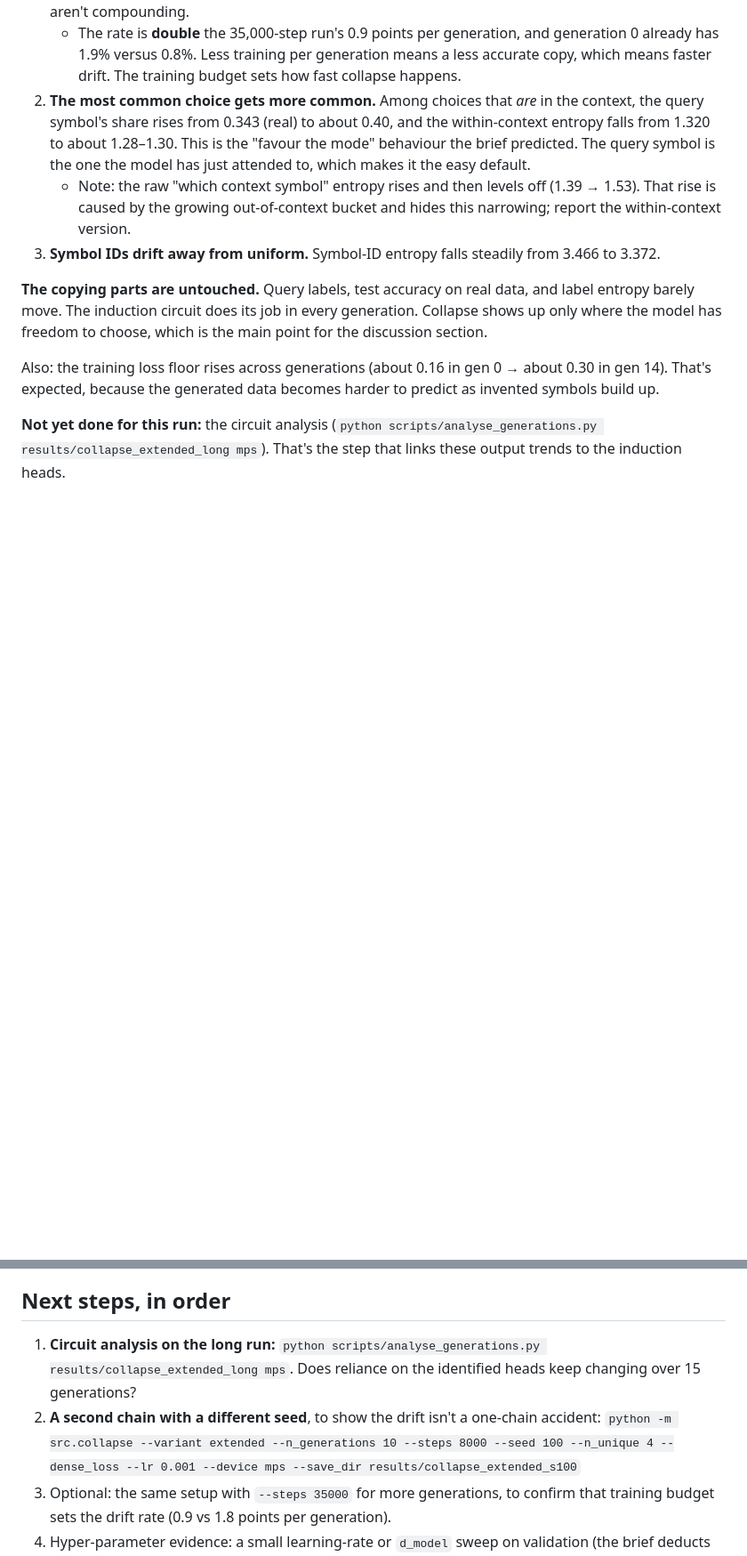
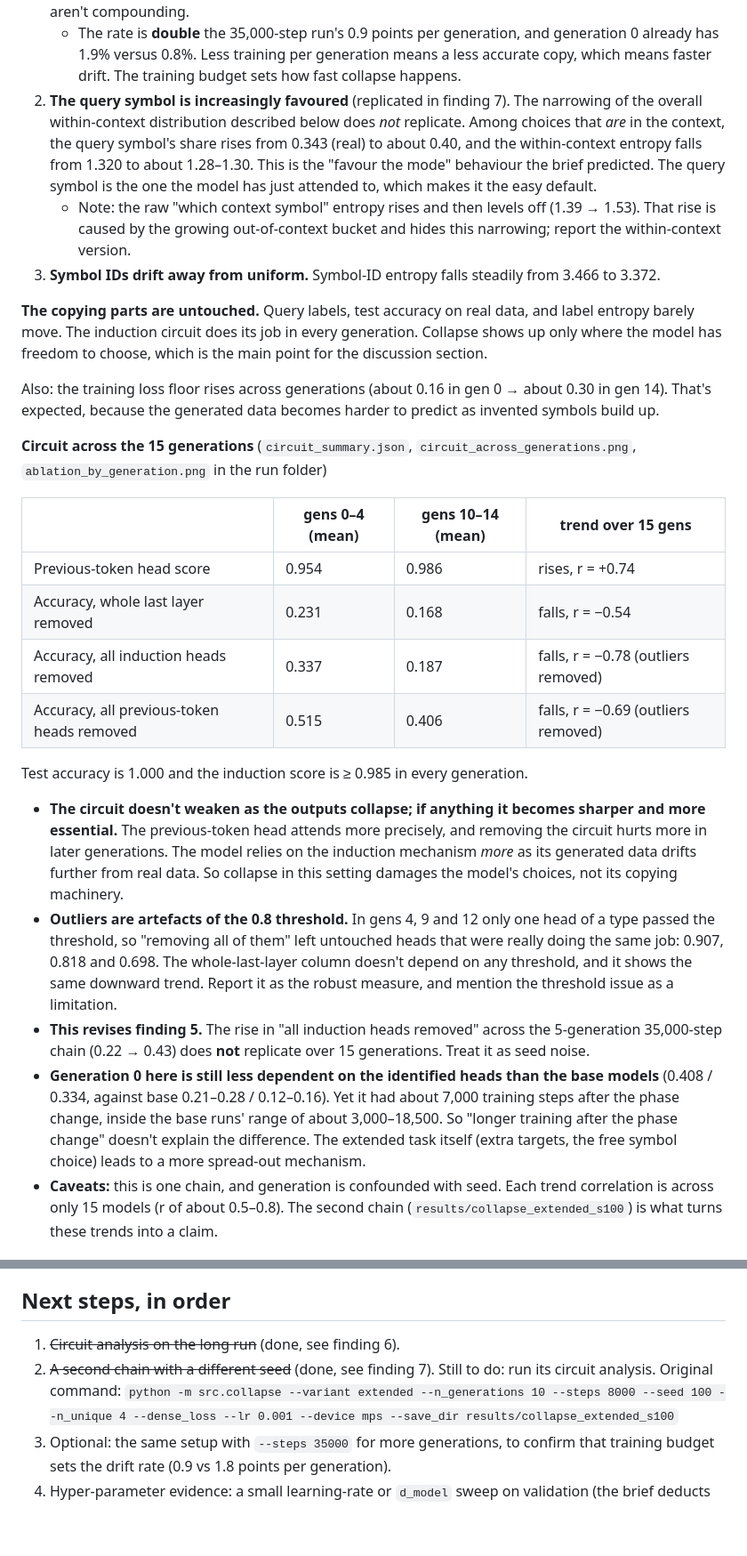
Before and after one commit to shives-govinder/NLP_Project_1, a Markdown page: CONTEXT.md, 2 parts joined by grey strips. Shown at 89% size. Rendered like a GitHub page; blank space fills up the shorter version.

```diff
--- a/CONTEXT.md
+++ b/CONTEXT.md
@@ -110,7 +110,7 @@ Three collapse signatures, all from the part of the output the model *chooses* r
 
 1. **Errors accumulate in a straight line.** The out-of-context share grows by **1.8 points per generation** (a linear fit leaves a largest error of 0.7 points, and the quadratic term is negligible). So each generation adds a roughly constant amount of new error on top of the error it inherits; the errors aren't compounding.
    - The rate is **double** the 35,000-step run's 0.9 points per generation, and generation 0 already has 1.9% versus 0.8%. Less training per generation means a less accurate copy, which means faster drift. The training budget sets how fast collapse happens.
-2. **The most common choice gets more common.** Among choices that *are* in the context, the query symbol's share rises from 0.343 (real) to about 0.40, and the within-context entropy falls from 1.320 to about 1.28–1.30. This is the "favour the mode" behaviour the brief predicted. The query symbol is the one the model has just attended to, which makes it the easy default.
+2. **The query symbol is increasingly favoured** (replicated in finding 7). The narrowing of the overall within-context distribution described below does *not* replicate. Among choices that *are* in the context, the query symbol's share rises from 0.343 (real) to about 0.40, and the within-context entropy falls from 1.320 to about 1.28–1.30. This is the "favour the mode" behaviour the brief predicted. The query symbol is the one the model has just attended to, which makes it the easy default.
    - Note: the raw "which context symbol" entropy rises and then levels off (1.39 → 1.53). That rise is caused by the growing out-of-context bucket and hides this narrowing; report the within-context version.
 3. **Symbol IDs drift away from uniform.** Symbol-ID entropy falls steadily from 3.466 to 3.372.
 
@@ -118,4 +118,20 @@ Three collapse signatures, all from the part of the output the model *chooses* r
 
 Also: the training loss floor rises across generations (about 0.16 in gen 0 → about 0.30 in gen 14). That's expected, because the generated data becomes harder to predict as invented symbols build up.
 
-**Not yet done for this run:** the circuit analysis (`python scripts/analyse_generations.py results/collapse_extended_long mps`). That's the step that links these output trends to the induction heads.
+**Circuit across the 15 generations** (`circuit_summary.json`, `circuit_across_generations.png`, `ablation_by_generation.png` in the run folder)
+
+| | gens 0–4 (mean) | gens 10–14 (mean) | trend over 15 gens |
+|---|---|---|---|
+| Previous-token head score | 0.954 | 0.986 | rises, r = +0.74 |
+| Accuracy, whole last layer removed | 0.231 | 0.168 | falls, r = −0.54 |
+| Accuracy, all induction heads removed | 0.337 | 0.187 | falls, r = −0.78 (outliers removed) |
+| Accuracy, all previous-token heads removed | 0.515 | 0.406 | falls, r = −0.69 (outliers removed) |
+
+Test accuracy is 1.000 and the induction score is ≥ 0.985 in every generation.
+
+- **The circuit doesn't weaken as the outputs collapse; if anything it becomes sharper and more essential.** The previous-token head attends more precisely, and removing the circuit hurts more in later generations. The model relies on the induction mechanism *more* as its generated data drifts further from real data. So collapse in this setting damages the model's choices, not its copying machinery.
+- **Outliers are artefacts of the 0.8 threshold.** In gens 4, 9 and 12 only one head of a type passed the threshold, so "removing all of them" left untouched heads that were really doing the same job: 0.907, 0.818 and 0.698. The whole-last-layer column doesn't depend on any threshold, and it shows the same downward trend. Report it as the robust measure, and mention the threshold issue as a limitation.
+- **This revises finding 5.** The rise in "all induction heads removed" across the 5-generation 35,000-step chain (0.22 → 0.43) does **not** replicate over 15 generations. Treat it as seed noise.
+- **Generation 0 here is still less dependent on the identified heads than the base models** (0.408 / 0.334, against base 0.21–0.28 / 0.12–0.16). Yet it had about 7,000 training steps after the phase change, inside the base runs' range of about 3,000–18,500. So "longer training after the phase change" doesn't explain the difference. The extended task itself (extra targets, the free symbol choice) leads to a more spread-out mechanism.
+- **Caveats:** this is one chain, and generation is confounded with seed. Each trend correlation is across only 15 models (r of about 0.5–0.8). The second chain (`results/collapse_extended_s100`) is what turns these trends into a claim.
+
@@ -160,8 +195,8 @@ Also: the training loss floor rises across generations (about 0.16 in gen 0 →
 
 ## Next steps, in order
 
-1. **Circuit analysis on the long run:** `python scripts/analyse_generations.py results/collapse_extended_long mps`. Does reliance on the identified heads keep changing over 15 generations?
-2. **A second chain with a different seed**, to show the drift isn't a one-chain accident: `python -m src.collapse --variant extended --n_generations 10 --steps 8000 --seed 100 --n_unique 4 --dense_loss --lr 0.001 --device mps --save_dir results/collapse_extended_s100`
+1. ~~Circuit analysis on the long run~~ (done, see finding 6).
+2. ~~A second chain with a different seed~~ (done, see finding 7). Still to do: run its circuit analysis. Original command: `python -m src.collapse --variant extended --n_generations 10 --steps 8000 --seed 100 --n_unique 4 --dense_loss --lr 0.001 --device mps --save_dir results/collapse_extended_s100`
 3. Optional: the same setup with `--steps 35000` for more generations, to confirm that training budget sets the drift rate (0.9 vs 1.8 points per generation).
 4. Hyper-parameter evidence: a small learning-rate or `d_model` sweep on validation (the brief deducts marks for no tuning). Mean ablation if there's time.
 5. Final figures, then write the two-page abstract. The background, method and base results can be written now.
```
Also changed, not shown: other parts of CONTEXT.md (+21 -2 lines).
